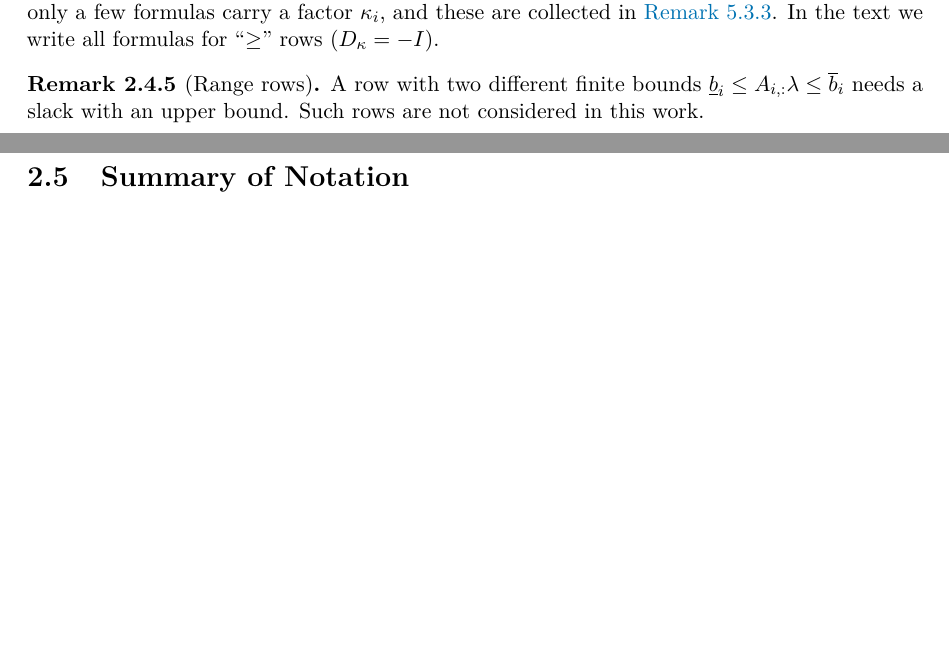
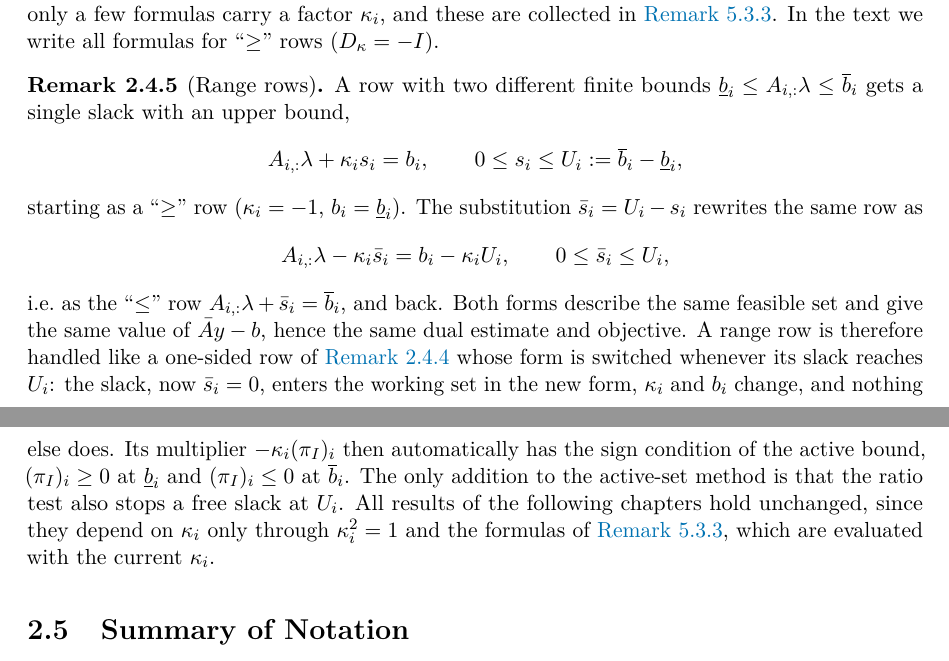
Before and after one commit to Kyrian01/HotstartedQPAS, a LaTeX thesis (thesis/main.tex, which reads thesis/chapters/02_formulation.tex): two parts of pages 15 and 16 of 86, joined at a grey line, cut so that both start at the same text, the shorter picture padded with empty space. The pictures show the PDF file thesis/main.pdf that the author committed with the source.

Commit message:
Range rows in the QPAS, inequality rows in the eliminated HiGHS QP
QPAS: a range row l <= a'lambda <= u gets one slack 0 <= s <= u - l and starts
in its ">=" form. When the free slack reaches its upper bound, flip_bound!
substitutes s' = U - s, which turns the row into its "<=" form (only kappa and
b change; pi, the objective and H_eff are unchanged), and s' = 0 enters the
working set with the usual rank-one update. The ratio test also stops at U.
New counter bound_flips. Compared with splitting each range row into a ">="
and a "<=" row, iteration counts are the same and the master is ~25% faster.

Eliminated HiGHS QP: variables y = [s; lambda] as in thesis Thm. 3.3.1, one
slack per inequality row with bounds [0, U] passed to HiGHS, Hessian
A_bar'A_bar/delta with K'K = I and kappa_i a_ij cross terms, costs
[0; c] - A_bar'(pi_hat + b/delta). It now supports =, >=, <= and range rows.

Thesis: Rem. 2.4.5 describes the bound flip; range rows removed from future
work; Chapter 9 wording on the eliminated QP updated. Tests against HiGHS and
the exact LP for both.

Co-Authored-By: Claude Opus 5.5 <noreply@anthropic.com>

```diff
--- a/thesis/chapters/02_formulation.tex
+++ b/thesis/chapters/02_formulation.tex
@@ -455,8 +455,27 @@ In the text we write all formulas for ``$\ge$'' rows ($D_\kappa = -I$).
 \end{remark}
 
 \begin{remark}[Range rows] \label{rem:range}
-A row with two different finite bounds $\underline{b}_i\le A_{i,:}\lambda\le\overline{b}_i$ needs a slack with
-an upper bound. Such rows are not considered in this work.
+A row with two different finite bounds $\underline{b}_i\le A_{i,:}\lambda\le\overline{b}_i$ gets a single
+slack with an upper bound,
+\[
+A_{i,:}\lambda + \kappa_i s_i = b_i,\qquad 0\le s_i\le U_i := \overline{b}_i - \underline{b}_i ,
+\]
+starting as a ``$\ge$'' row ($\kappa_i = -1$, $b_i = \underline{b}_i$). The substitution
+$\bar s_i = U_i - s_i$ rewrites the same row as
+\[
+A_{i,:}\lambda - \kappa_i\bar s_i = b_i - \kappa_i U_i,\qquad 0\le\bar s_i\le U_i ,
+\]
+i.e.\ as the ``$\le$'' row $A_{i,:}\lambda + \bar s_i = \overline{b}_i$, and back. Both forms describe the
+same feasible set and give the same value of $\Abar y - b$, hence the same dual estimate and
+objective. A range row is therefore handled like a one-sided row of \cref{rem:kappa} whose
+form is switched whenever its slack reaches $U_i$: the slack, now $\bar s_i = 0$, enters the
+working set in the new form, $\kappa_i$ and $b_i$ change, and nothing else does. Its
+multiplier $-\kappa_i(\pi_I)_i$ then automatically has the sign condition of the active bound,
+$(\pi_I)_i\ge0$ at $\underline{b}_i$ and $(\pi_I)_i\le0$ at $\overline{b}_i$. The only addition to
+the active-set method is that the ratio test also stops a free slack at $U_i$. All results of
+the following chapters hold unchanged, since they depend on $\kappa_i$ only through
+$\kappa_i^2 = 1$ and the formulas of \cref{rem:kappa-summary}, which are evaluated with the
+current $\kappa_i$.
 \end{remark}
 
 
```
Also changed, not shown: experiments.toml (+1 -1 lines), thesis/chapters/09_results.tex (+4 -4 lines), thesis/chapters/10_conclusion.tex (+0 -2 lines), README.md, thesis/main.pdf, 8 other files.
